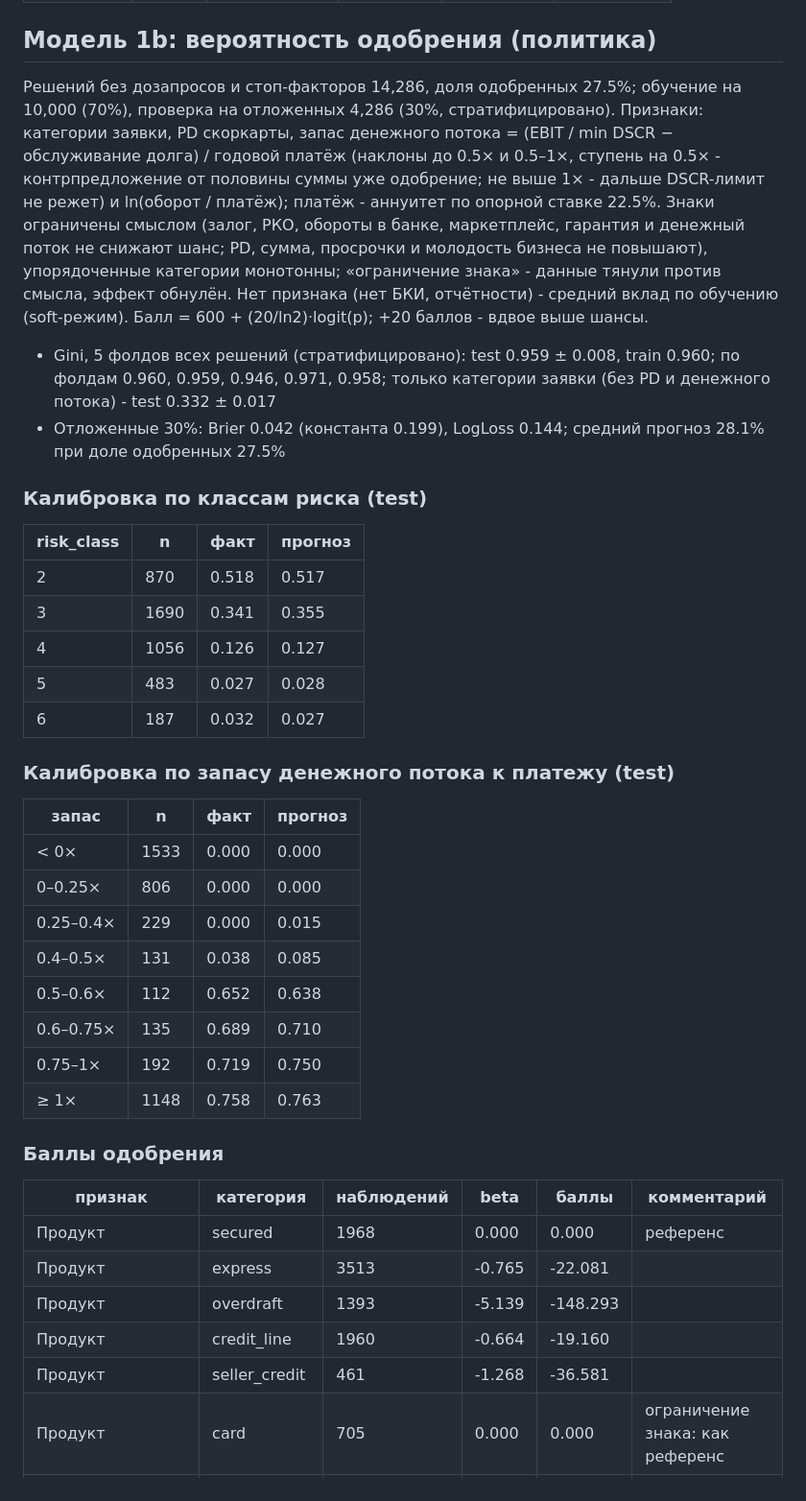
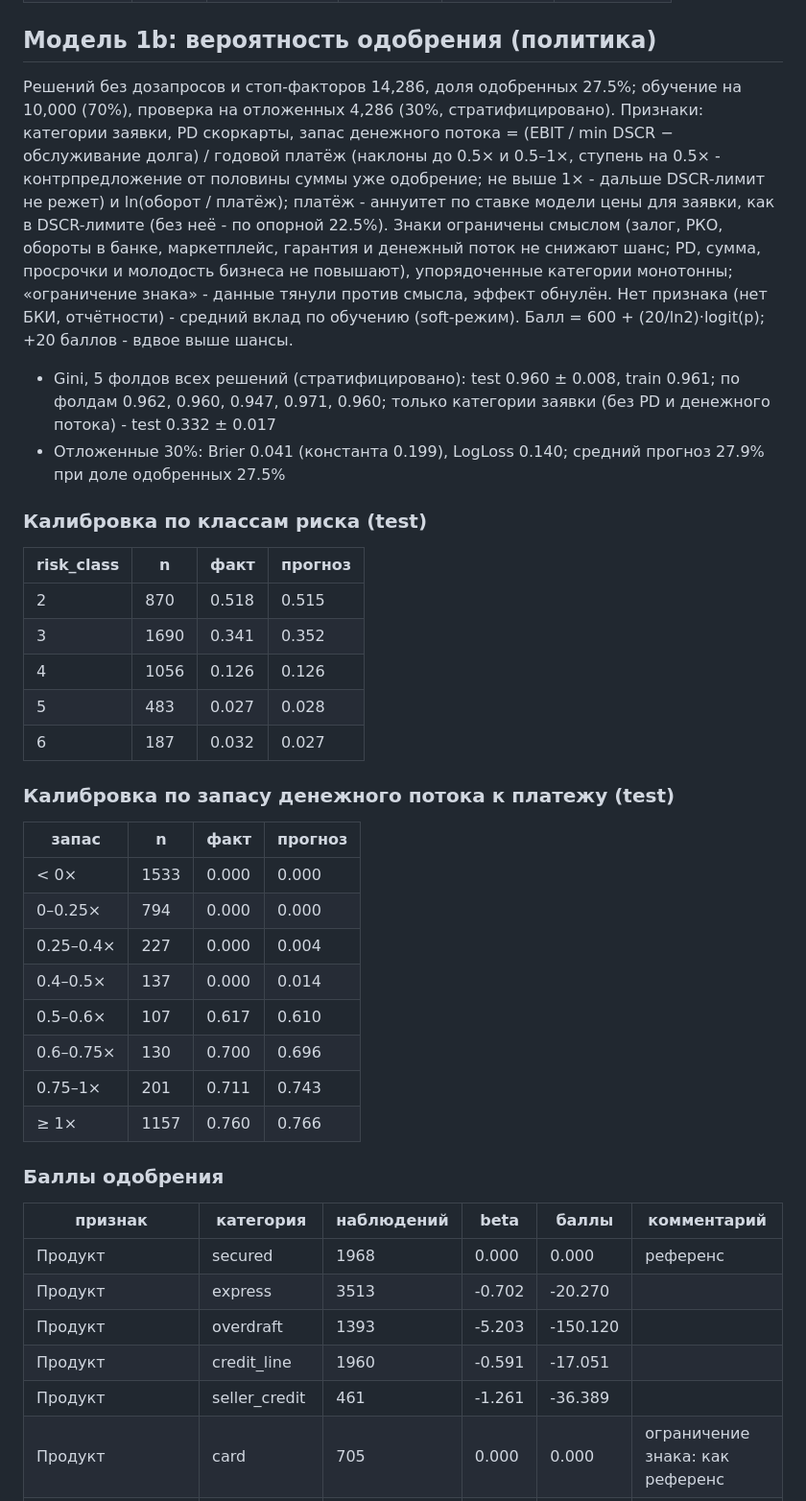
Before and after one commit to shibumi-hl/Alpha-credit-JAK-street-, a Markdown page: reports/scorecard_2026-10-24_irb.md, the part around one of its changes. Shown at 96% size. Drawn GitHub-style.

```diff
--- a/reports/scorecard_2026-10-24_irb.md
+++ b/reports/scorecard_2026-10-24_irb.md
@@ -21,18 +21,18 @@
 
 ## Модель 1b: вероятность одобрения (политика)
 
-Решений без дозапросов и стоп-факторов 14,286, доля одобренных 27.5%; обучение на 10,000 (70%), проверка на отложенных 4,286 (30%, стратифицировано). Признаки: категории заявки, PD скоркарты, запас денежного потока = (EBIT / min DSCR − обслуживание долга) / годовой платёж (наклоны до 0.5× и 0.5–1×, ступень на 0.5× - контрпредложение от половины суммы уже одобрение; не выше 1× - дальше DSCR-лимит не режет) и ln(оборот / платёж); платёж - аннуитет по опорной ставке 22.5%. Знаки ограничены смыслом (залог, РКО, обороты в банке, маркетплейс, гарантия и денежный поток не снижают шанс; PD, сумма, просрочки и молодость бизнеса не повышают), упорядоченные категории монотонны; «ограничение знака» - данные тянули против смысла, эффект обнулён. Нет признака (нет БКИ, отчётности) - средний вклад по обучению (soft-режим). Балл = 600 + (20/ln2)·logit(p); +20 баллов - вдвое выше шансы.
+Решений без дозапросов и стоп-факторов 14,286, доля одобренных 27.5%; обучение на 10,000 (70%), проверка на отложенных 4,286 (30%, стратифицировано). Признаки: категории заявки, PD скоркарты, запас денежного потока = (EBIT / min DSCR − обслуживание долга) / годовой платёж (наклоны до 0.5× и 0.5–1×, ступень на 0.5× - контрпредложение от половины суммы уже одобрение; не выше 1× - дальше DSCR-лимит не режет) и ln(оборот / платёж); платёж - аннуитет по ставке модели цены для заявки, как в DSCR-лимите (без неё - по опорной 22.5%). Знаки ограничены смыслом (залог, РКО, обороты в банке, маркетплейс, гарантия и денежный поток не снижают шанс; PD, сумма, просрочки и молодость бизнеса не повышают), упорядоченные категории монотонны; «ограничение знака» - данные тянули против смысла, эффект обнулён. Нет признака (нет БКИ, отчётности) - средний вклад по обучению (soft-режим). Балл = 600 + (20/ln2)·logit(p); +20 баллов - вдвое выше шансы.
 
-- Gini, 5 фолдов всех решений (стратифицировано): test 0.959 ± 0.008, train 0.960; по фолдам 0.960, 0.959, 0.946, 0.971, 0.958; только категории заявки (без PD и денежного потока) - test 0.332 ± 0.017
-- Отложенные 30%: Brier 0.042 (константа 0.199), LogLoss 0.144; средний прогноз 28.1% при доле одобренных 27.5%
+- Gini, 5 фолдов всех решений (стратифицировано): test 0.960 ± 0.008, train 0.961; по фолдам 0.962, 0.960, 0.947, 0.971, 0.960; только категории заявки (без PD и денежного потока) - test 0.332 ± 0.017
+- Отложенные 30%: Brier 0.041 (константа 0.199), LogLoss 0.140; средний прогноз 27.9% при доле одобренных 27.5%
 
 ### Калибровка по классам риска (test)
 
 | risk_class | n | факт | прогноз |
 |---|---|---|---|
-| 2 | 870 | 0.518 | 0.517 |
-| 3 | 1690 | 0.341 | 0.355 |
-| 4 | 1056 | 0.126 | 0.127 |
+| 2 | 870 | 0.518 | 0.515 |
+| 3 | 1690 | 0.341 | 0.352 |
+| 4 | 1056 | 0.126 | 0.126 |
 | 5 | 483 | 0.027 | 0.028 |
 | 6 | 187 | 0.032 | 0.027 |
 
@@ -41,23 +41,23 @@
 | запас | n | факт | прогноз |
 |---|---|---|---|
 | < 0× | 1533 | 0.000 | 0.000 |
-| 0–0.25× | 806 | 0.000 | 0.000 |
-| 0.25–0.4× | 229 | 0.000 | 0.015 |
-| 0.4–0.5× | 131 | 0.038 | 0.085 |
-| 0.5–0.6× | 112 | 0.652 | 0.638 |
-| 0.6–0.75× | 135 | 0.689 | 0.710 |
-| 0.75–1× | 192 | 0.719 | 0.750 |
-| ≥ 1× | 1148 | 0.758 | 0.763 |
+| 0–0.25× | 794 | 0.000 | 0.000 |
+| 0.25–0.4× | 227 | 0.000 | 0.004 |
+| 0.4–0.5× | 137 | 0.000 | 0.014 |
+| 0.5–0.6× | 107 | 0.617 | 0.610 |
+| 0.6–0.75× | 130 | 0.700 | 0.696 |
+| 0.75–1× | 201 | 0.711 | 0.743 |
+| ≥ 1× | 1157 | 0.760 | 0.766 |
 
 ### Баллы одобрения
 
 | признак | категория | наблюдений | beta | баллы | комментарий |
 |---|---|---|---|---|---|
 | Продукт | secured | 1968 | 0.000 | 0.000 | референс |
-| Продукт | express | 3513 | -0.765 | -22.081 |  |
-| Продукт | overdraft | 1393 | -5.139 | -148.293 |  |
-| Продукт | credit_line | 1960 | -0.664 | -19.160 |  |
-| Продукт | seller_credit | 461 | -1.268 | -36.581 |  |
+| Продукт | express | 3513 | -0.702 | -20.270 |  |
+| Продукт | overdraft | 1393 | -5.203 | -150.120 |  |
+| Продукт | credit_line | 1960 | -0.591 | -17.051 |  |
+| Продукт | seller_credit | 461 | -1.261 | -36.389 |  |
 | Продукт | card | 705 | 0.000 | 0.000 | ограничение знака: как референс |
 | Возраст бизнеса, мес. | 120+ | 5747 | 0.000 | 0.000 | референс |
 | Возраст бизнеса, мес. | 60-120 | 2599 | 0.000 | 0.000 | ограничение знака: как «120+» |
```
Also changed, not shown: other parts of reports/scorecard_2026-10-24_irb.md (+15 -15 lines), reports/scorecard_2026-10-24_standard.md (+31 -31 lines).
